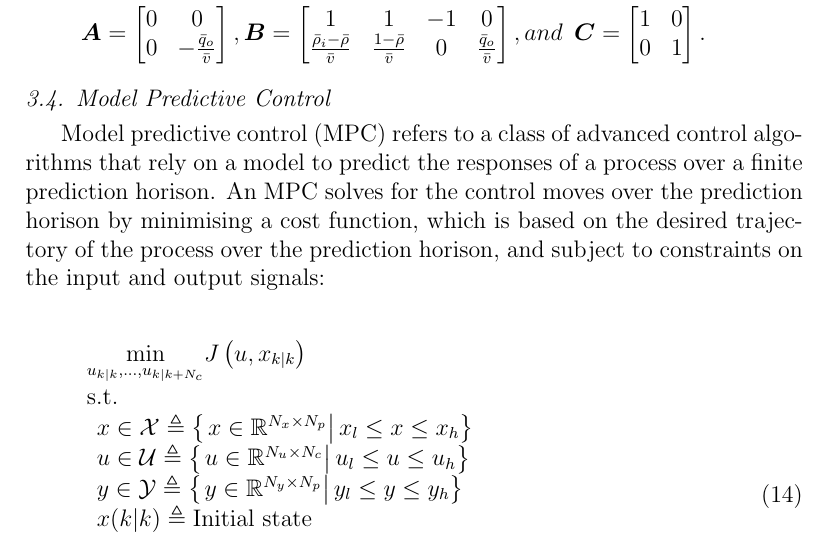
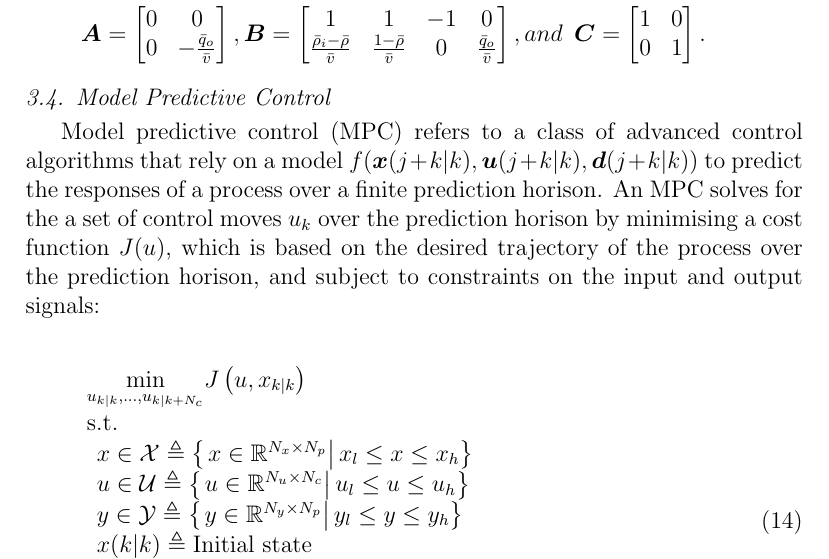
Before and after one commit to JJBurchell/PhD, a LaTeX paper (journal articles/mpc article/burchell_mpc.tex): part of page 11 of 17, cut so that both start at the same text. Compiled offline with pdfLaTeX.

Commit message:
slight modifications to the MPC section

```diff
--- a/journal articles/mpc article/burchell_mpc.tex
+++ b/journal articles/mpc article/burchell_mpc.tex
@@ -372,7 +372,7 @@ A linear approximation of the surge tank model follows from (\ref{eq:VolumeDynam
 
 %///////////////////////////////////////////////////////////////////////////////
 \subsection{Model Predictive Control}\label{sec:MPC}
-Model predictive control (MPC) refers to a class of advanced control algorithms that rely on a model to predict the responses of a process over a finite prediction horison. An MPC solves for the control moves over the prediction horison by minimising a cost function, which is based on the desired trajectory of the process over the prediction horison, and subject to constraints on the input and output signals:
+Model predictive control (MPC) refers to a class of advanced control algorithms that rely on a model $f(\boldsymbol{x}(j + k|k), \boldsymbol{u}(j + k|k), \boldsymbol{d}(j + k|k))$ to predict the responses of a process over a finite prediction horison. An MPC solves for the a set of control moves $u_k$ over the prediction horison by minimising a cost function $J(u)$, which is based on the desired trajectory of the process over the prediction horison, and subject to constraints on the input and output signals:
 
 \begin{equation}\label{eq:mpc_obj}
 \begin{array}{l}
```
Also changed, not shown: 1-s2.0-S2405896318302003-main.pdf (added), MIT2_017JF09_coursetext.pdf (added), Vesely_Ilka_JoPC.pdf (added).
